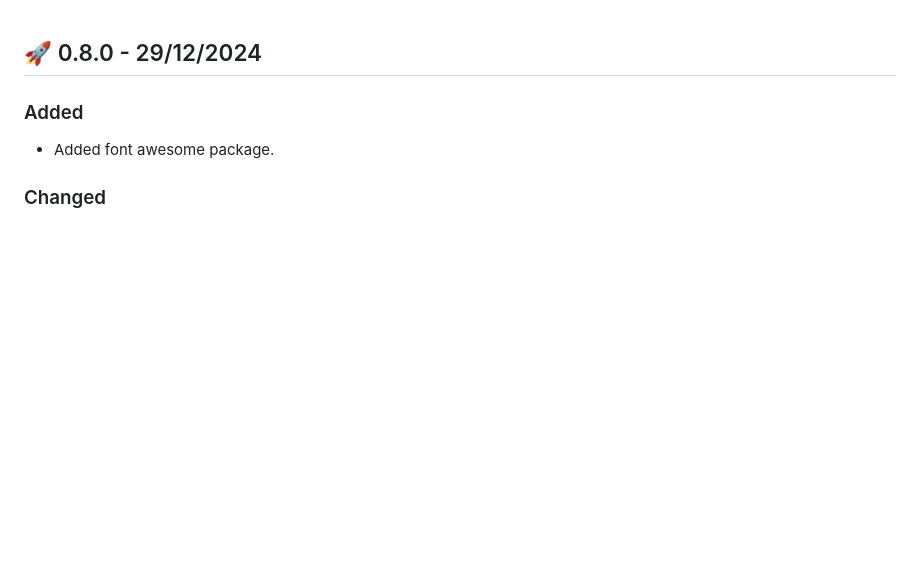
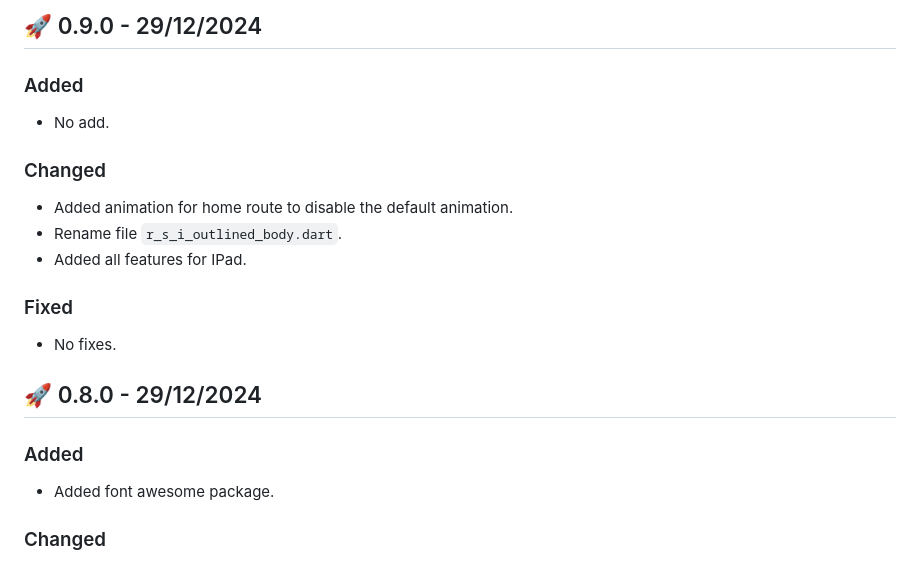
Before and after one commit to samakunchan/obs_for_sama, a Markdown page: CHANGELOG.md, the part around the change. Rendered like a GitHub page; blank space fills up the shorter version.

Commit message:
doc: CHANGELOG.md

```diff
--- a/CHANGELOG.md
+++ b/CHANGELOG.md
@@ -1,3 +1,19 @@
+## 🚀 0.9.0 - 29/12/2024
+### Added
+
+- No add.
+
+### Changed
+
+- Added animation for home route to disable the default animation.
+- Rename file `r_s_i_outlined_body.dart`.
+- Added all features for IPad.
+
+### Fixed
+
+- No fixes.
+
+
 ## 🚀 0.8.0 - 29/12/2024
 ### Added
 
```
